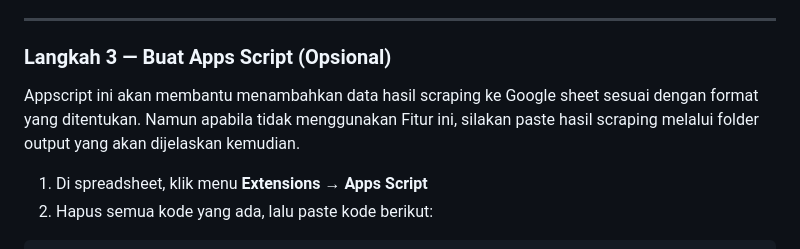
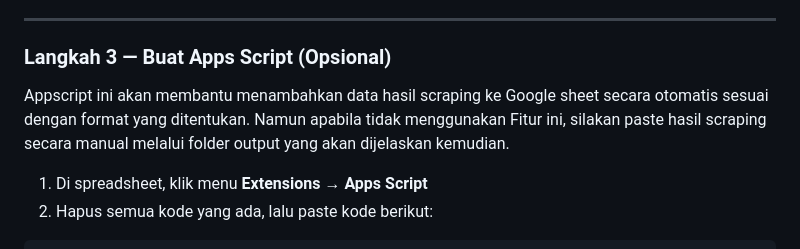
Before and after one commit to zul-zulkar/gcpln5108, a Markdown page: README.md, the part around the change. Rendered like a GitHub page.

Commit message:
docs: clarify description of Apps Script functionality in README

```diff
--- a/README.md
+++ b/README.md
@@ -77,7 +77,7 @@ Tab `Utama` digunakan dashboard untuk tombol filter per ULP.
 
 ### Langkah 3 — Buat Apps Script (Opsional)
 
-Appscript ini akan membantu menambahkan data hasil scraping ke Google sheet sesuai dengan format yang ditentukan. Namun apabila tidak menggunakan Fitur ini, silakan paste hasil scraping melalui folder output yang akan dijelaskan kemudian.
+Appscript ini akan membantu menambahkan data hasil scraping ke Google sheet secara otomatis sesuai dengan format yang ditentukan. Namun apabila tidak menggunakan Fitur ini, silakan paste hasil scraping secara manual melalui folder output yang akan dijelaskan kemudian.
 
 1. Di spreadsheet, klik menu **Extensions → Apps Script**
 2. Hapus semua kode yang ada, lalu paste kode berikut:
```
